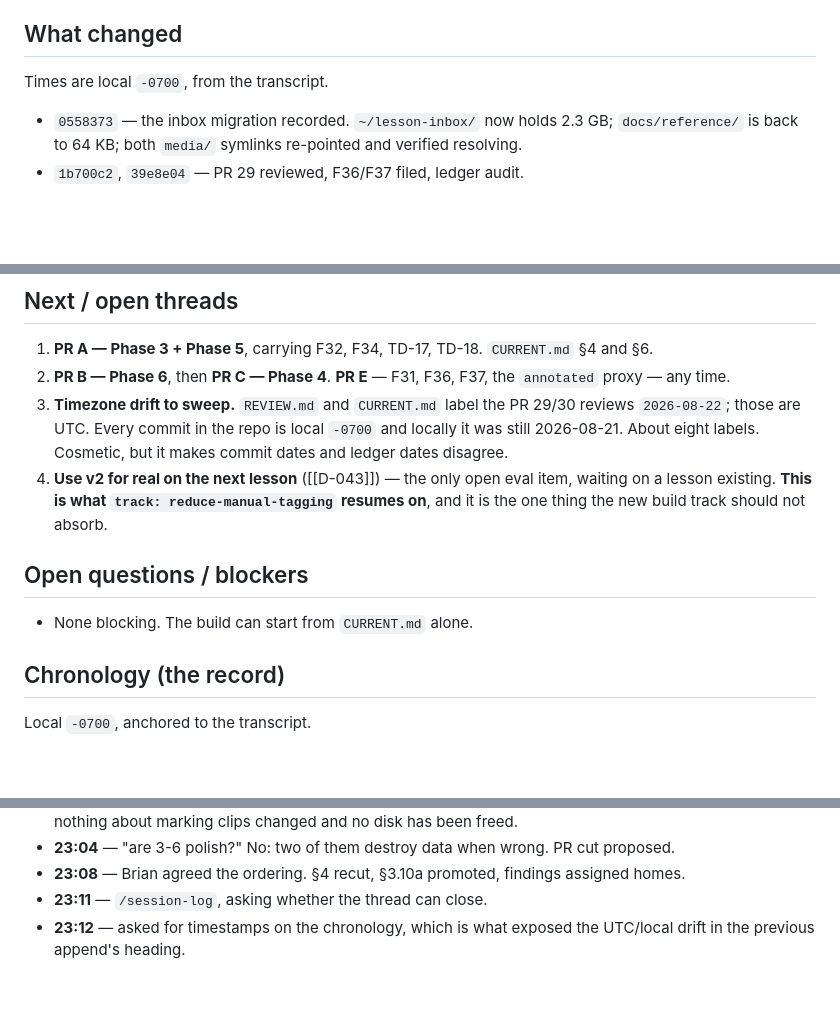
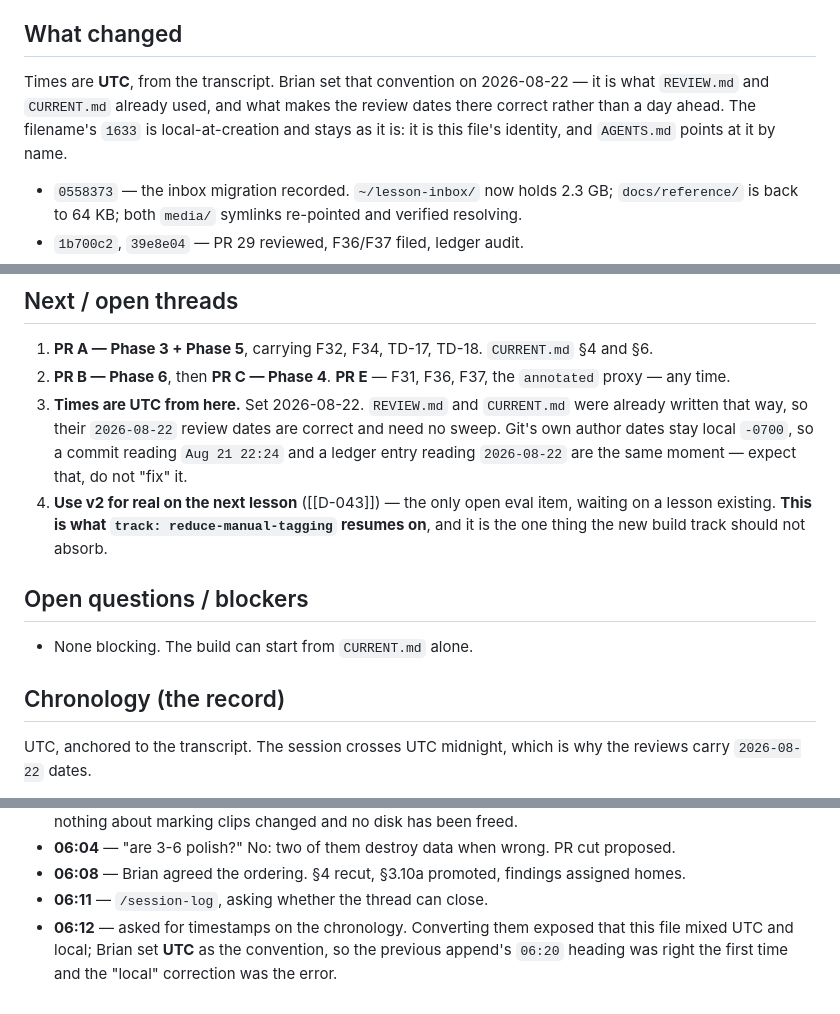
Before and after one commit to bsze24/yt-clip-marker, a Markdown page: docs/sessions/2026-08-21-1633-claude-code-opus-5-star-predictability-and-v2-smoke.md, 3 parts joined by grey strips. GitHub-like rendering; blank space fills up the shorter version.

```diff
--- a/docs/sessions/2026-08-21-1633-claude-code-opus-5-star-predictability-and-v2-smoke.md
+++ b/docs/sessions/2026-08-21-1633-claude-code-opus-5-star-predictability-and-v2-smoke.md
@@ -226,7 +224,10 @@ the reason is in Decisions below.
 
 ## What changed
 
-Times are local `-0700`, from the transcript.
+Times are **UTC**, from the transcript. Brian set that convention on 2026-08-22 — it is
+what `REVIEW.md` and `CURRENT.md` already used, and what makes the review dates there correct
+rather than a day ahead. The filename's `1633` is local-at-creation and stays as it is: it is this
+file's identity, and `AGENTS.md` points at it by name.
 
 - `0558373` — the inbox migration recorded. `~/lesson-inbox/` now holds 2.3 GB;
   `docs/reference/` is back to 64 KB; both `media/` symlinks re-pointed and verified resolving.
@@ -286,9 +287,10 @@ Times are local `-0700`, from the transcript.
 1. **PR A — Phase 3 + Phase 5**, carrying F32, F34, TD-17, TD-18. `CURRENT.md` §4 and §6.
 2. **PR B — Phase 6**, then **PR C — Phase 4**. **PR E** — F31, F36, F37, the `annotated` proxy —
    any time.
-3. **Timezone drift to sweep.** `REVIEW.md` and `CURRENT.md` label the PR 29/30 reviews
-   `2026-08-22`; those are UTC. Every commit in the repo is local `-0700` and locally it was still
-   2026-08-21. About eight labels. Cosmetic, but it makes commit dates and ledger dates disagree.
+3. **Times are UTC from here.** Set 2026-08-22. `REVIEW.md` and `CURRENT.md` were already
+   written that way, so their `2026-08-22` review dates are correct and need no sweep. Git's own
+   author dates stay local `-0700`, so a commit reading `Aug 21 22:24` and a ledger entry reading
+   `2026-08-22` are the same moment — expect that, do not "fix" it.
 4. **Use v2 for real on the next lesson** ([[D-043]]) — the only open eval item, waiting on a
    lesson existing. **This is what `track: reduce-manual-tagging` resumes on**, and it is the one
    thing the new build track should not absorb.
@@ -299,5 +301,6 @@ Times are local `-0700`, from the transcript.
 
 ## Chronology (the record)
 
-Local `-0700`, anchored to the transcript.
+UTC, anchored to the transcript. The session crosses UTC midnight, which is why the reviews
+carry `2026-08-22` dates.
 
@@ -327,6 +330,7 @@ Local `-0700`, anchored to the transcript.
   plan. Headline: nothing about marking clips changed and no disk has been freed.
-- **23:04** — "are 3-6 polish?" No: two of them destroy data when wrong. PR cut proposed.
-- **23:08** — Brian agreed the ordering. §4 recut, §3.10a promoted, findings assigned homes.
-- **23:11** — `/session-log`, asking whether the thread can close.
-- **23:12** — asked for timestamps on the chronology, which is what exposed the UTC/local drift
-  in the previous append's heading.
+- **06:04** — "are 3-6 polish?" No: two of them destroy data when wrong. PR cut proposed.
+- **06:08** — Brian agreed the ordering. §4 recut, §3.10a promoted, findings assigned homes.
+- **06:11** — `/session-log`, asking whether the thread can close.
+- **06:12** — asked for timestamps on the chronology. Converting them exposed that this file mixed
+  UTC and local; Brian set **UTC** as the convention, so the previous append's `06:20` heading was
+  right the first time and the "local" correction was the error.
```
Also changed, not shown: other parts of docs/sessions/2026-08-21-1633-claude-code-opus-5-star-predictability-and-v2-smoke.md (+16 -18 lines).
